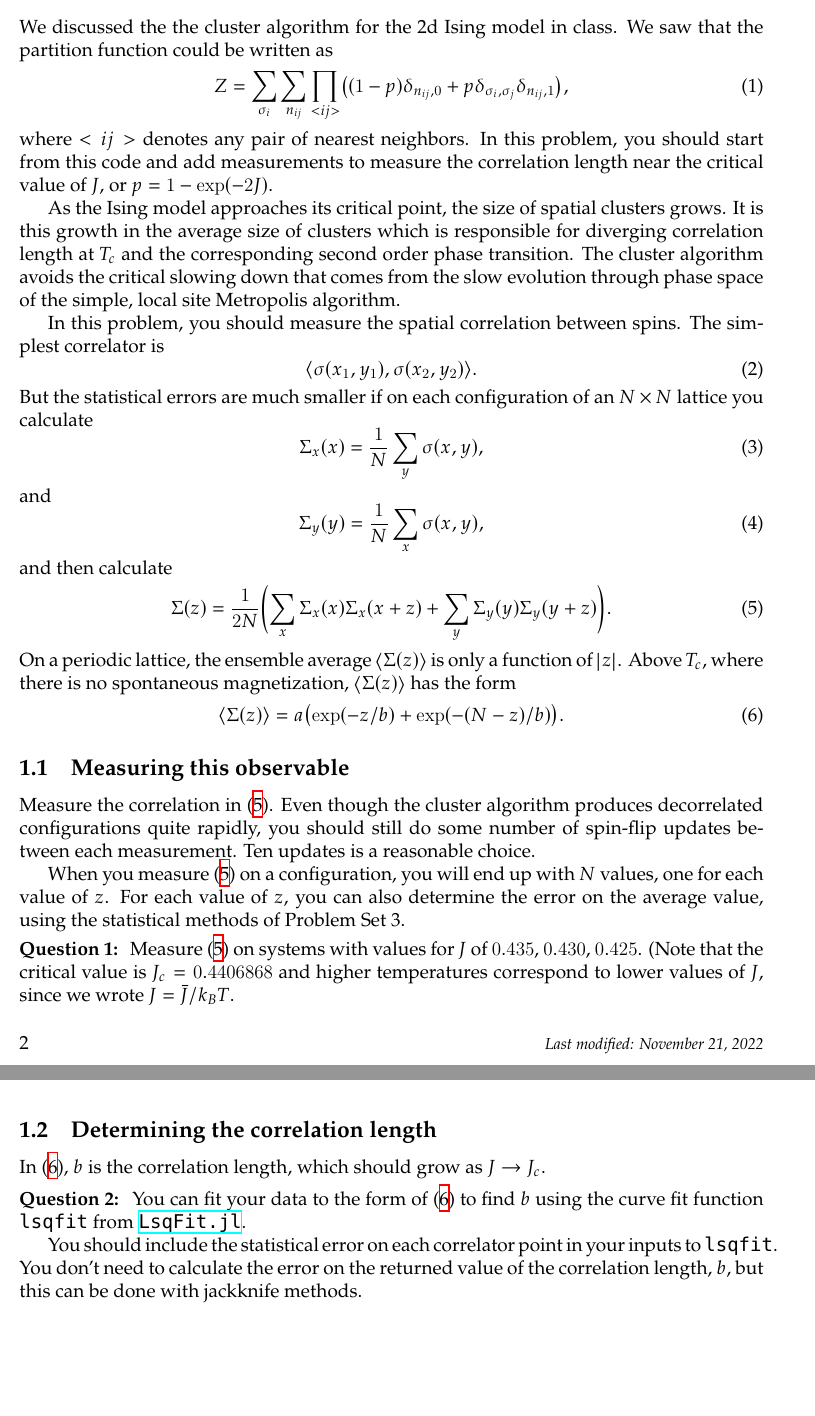
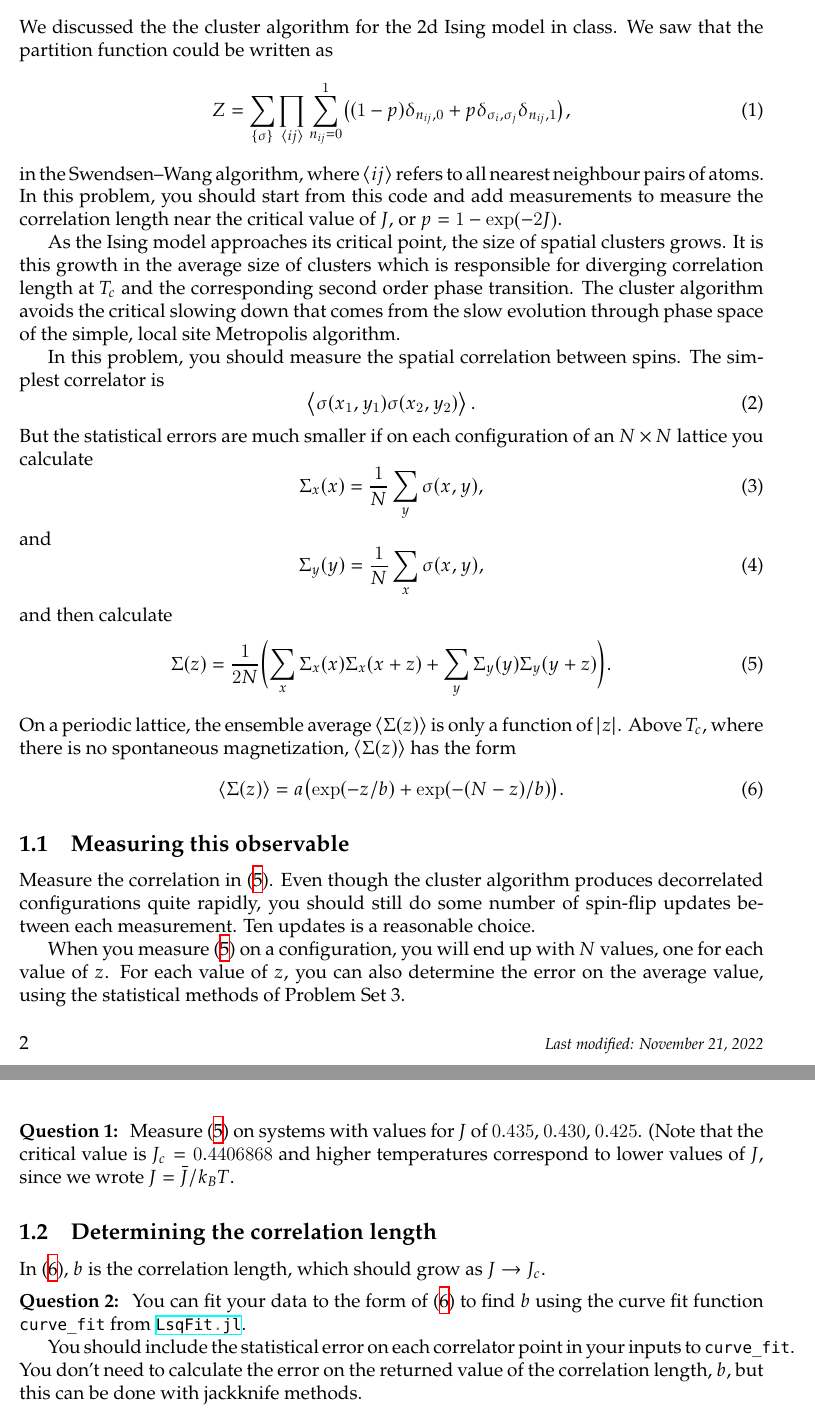
Before and after one commit to singularitti/SimpleIsing.jl, a LaTeX document (tex/main.tex, which reads tex/problem2.tex): two parts of pages 2 and 3 of 3, joined at a grey line, cut so that both start at the same text, the shorter picture padded with empty space. Compiled offline with XeLaTeX; a missing font is replaced by an installed copy or a similar font.

Commit message:
Fix tex/problem2.tex

```diff
--- a/tex/problem2.tex
+++ b/tex/problem2.tex
@@ -4,11 +4,12 @@ We discussed the the cluster algorithm for the 2d Ising model in class. We saw t
 partition function could be written as
 %
 \begin{equation}
-    Z = \sum_{\sigma_i} \sum_{n_{ij}} \prod_{<ij>}
+    Z = \sum_{\{\sigma\}} \prod_{\langle i j \rangle} \sum_{n_{ij}=0}^1
     \bigl((1 - p) \delta_{n_{ij},0} + p \delta_{\sigma_i,\sigma_j} \delta_{n_{ij},1}\bigr),
 \end{equation}
 %
-where \(<ij>\) denotes any pair of nearest neighbors.
+in the Swendsen--Wang algorithm,
+where \(\langle i j \rangle\) refers to all nearest neighbour pairs of atoms.
 In this problem, you should start from this code and add measurements to measure the
 correlation length near the critical value of \(J\), or \(p=1 - \exp(-2J)\).
 
@@ -22,7 +23,7 @@ In this problem, you should measure the spatial correlation between spins. The s
 correlator is
 %
 \begin{equation}
-    \langle \sigma(x_1, y_1), \sigma(x_2, y_2) \rangle.
+    \expval{ \sigma(x_1, y_1) \sigma(x_2, y_2) }.
 \end{equation}
 %
 But the statistical errors are much smaller if on each configuration of an \(N \times N\)
@@ -74,11 +75,11 @@ In \(\eqref{eq:Sigmazbar}\), \(b\) is the correlation length, which should grow
 \(J \rightarrow J_c\).
 
 \Question{} You can fit your data to the form of \(\eqref{eq:Sigmazbar}\) to find \(b\)
-using the curve fit function \texttt{lsqfit} from
-\href{https://github.com/JuliaNLSolvers/LsqFit.jl}{\texttt{LsqFit.jl}}.
+using the curve fit function \code{curve_fit} from
+\href{https://github.com/JuliaNLSolvers/LsqFit.jl}{\code{LsqFit.jl}}.
 
 You should include the statistical error on each correlator point in your inputs to
-\texttt{lsqfit}.
+\code{curve_fit}.
 You don't need to calculate the error on the returned value of the correlation length,
 \(b\), but this can be done with jackknife methods.
 
```
